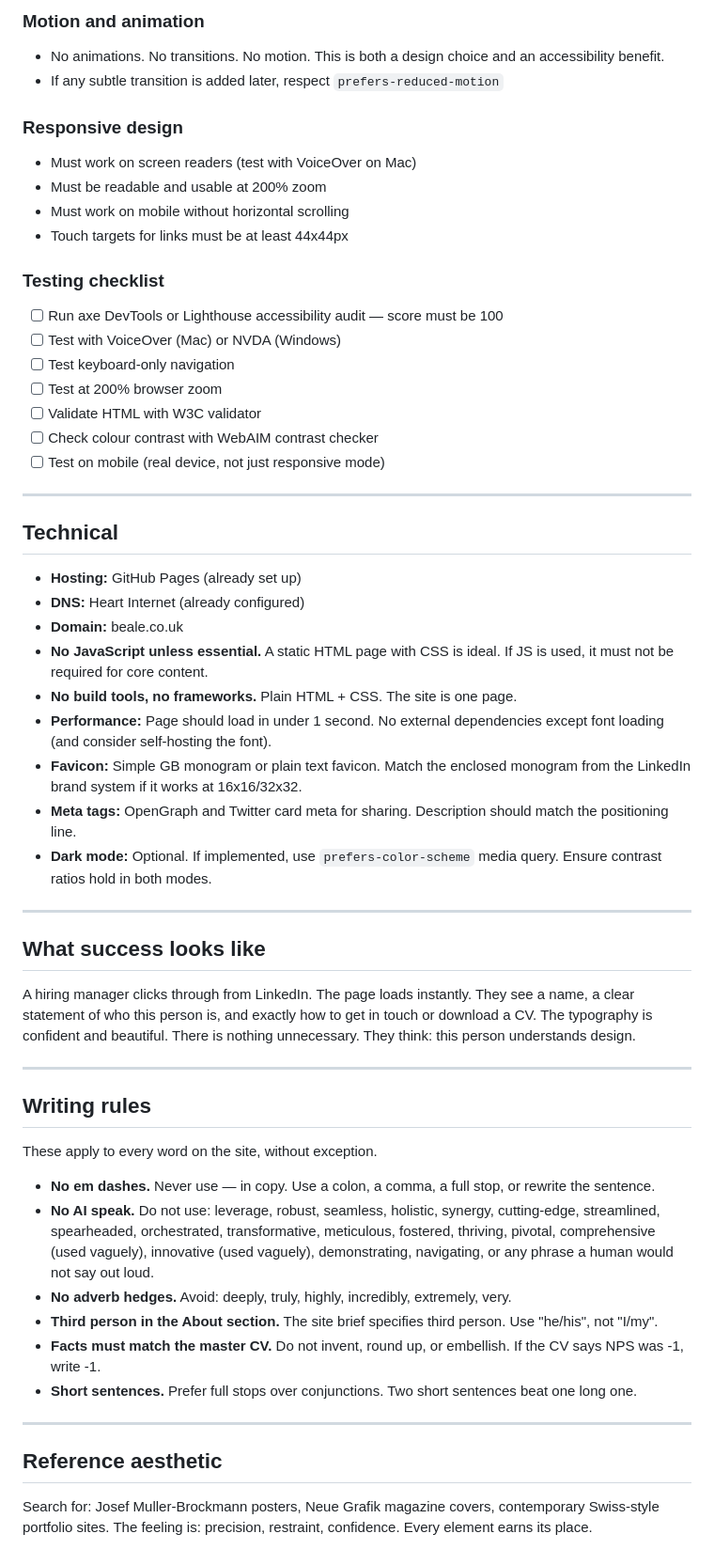
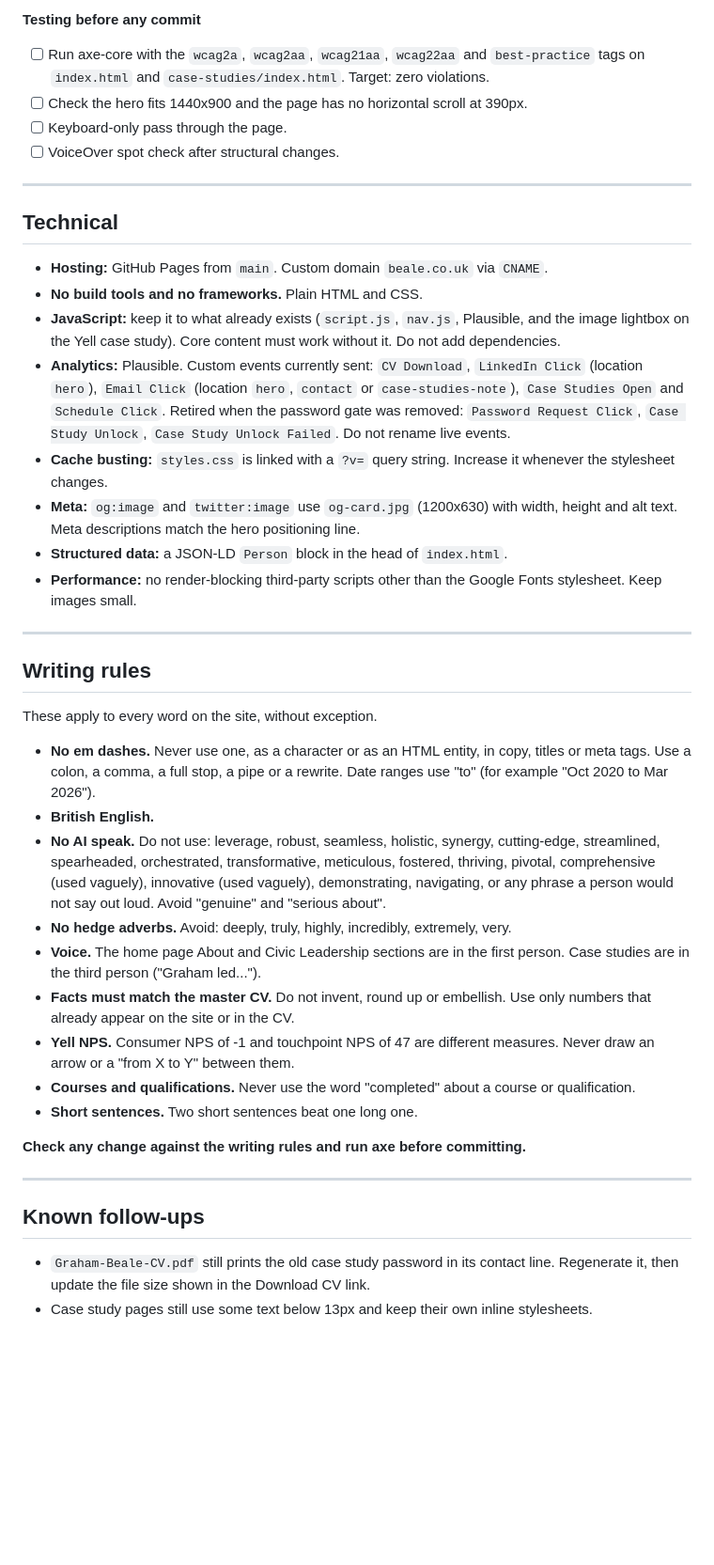
Before and after one commit to grahambeale/beale.co.uk, a Markdown page: CLAUDE.md, the part around one of its changes. Shown at 94% size. GitHub-like rendering; blank space fills up the shorter version.

```diff
--- a/CLAUDE.md
+++ b/CLAUDE.md
@@ -112,41 +110,21 @@ These match the Care Capital LinkedIn image system and must be used consistently
-### Motion and animation
-- No animations. No transitions. No motion. This is both a design choice and an accessibility benefit.
-- If any subtle transition is added later, respect `prefers-reduced-motion`
-
-### Responsive design
-- Must work on screen readers (test with VoiceOver on Mac)
-- Must be readable and usable at 200% zoom
-- Must work on mobile without horizontal scrolling
-- Touch targets for links must be at least 44x44px
-
-### Testing checklist
-- [ ] Run axe DevTools or Lighthouse accessibility audit — score must be 100
-- [ ] Test with VoiceOver (Mac) or NVDA (Windows)
-- [ ] Test keyboard-only navigation
-- [ ] Test at 200% browser zoom
-- [ ] Validate HTML with W3C validator
-- [ ] Check colour contrast with WebAIM contrast checker
-- [ ] Test on mobile (real device, not just responsive mode)
+**Testing before any commit**
+- [ ] Run axe-core with the `wcag2a`, `wcag2aa`, `wcag21aa`, `wcag22aa` and `best-practice` tags on `index.html` and `case-studies/index.html`. Target: zero violations.
+- [ ] Check the hero fits 1440x900 and the page has no horizontal scroll at 390px.
+- [ ] Keyboard-only pass through the page.
+- [ ] VoiceOver spot check after structural changes.
 
 ---
 
 ## Technical
 
-- **Hosting:** GitHub Pages (already set up)
-- **DNS:** Heart Internet (already configured)
-- **Domain:** beale.co.uk
-- **No JavaScript unless essential.** A static HTML page with CSS is ideal. If JS is used, it must not be required for core content.
-- **No build tools, no frameworks.** Plain HTML + CSS. The site is one page.
-- **Performance:** Page should load in under 1 second. No external dependencies except font loading (and consider self-hosting the font).
-- **Favicon:** Simple GB monogram or plain text favicon. Match the enclosed monogram from the LinkedIn brand system if it works at 16x16/32x32.
-- **Meta tags:** OpenGraph and Twitter card meta for sharing. Description should match the positioning line.
-- **Dark mode:** Optional. If implemented, use `prefers-color-scheme` media query. Ensure contrast ratios hold in both modes.
-
----
-
-## What success looks like
-
-A hiring manager clicks through from LinkedIn. The page loads instantly. They see a name, a clear statement of who this person is, and exactly how to get in touch or download a CV. The typography is confident and beautiful. There is nothing unnecessary. They think: this person understands design.
+- **Hosting:** GitHub Pages from `main`. Custom domain `beale.co.uk` via `CNAME`.
+- **No build tools and no frameworks.** Plain HTML and CSS.
+- **JavaScript:** keep it to what already exists (`script.js`, `nav.js`, Plausible, and the image lightbox on the Yell case study). Core content must work without it. Do not add dependencies.
+- **Analytics:** Plausible. Custom events currently sent: `CV Download`, `LinkedIn Click` (location `hero`), `Email Click` (location `hero`, `contact` or `case-studies-note`), `Case Studies Open` and `Schedule Click`. Retired when the password gate was removed: `Password Request Click`, `Case Study Unlock`, `Case Study Unlock Failed`. Do not rename live events.
+- **Cache busting:** `styles.css` is linked with a `?v=` query string. Increase it whenever the stylesheet changes.
+- **Meta:** `og:image` and `twitter:image` use `og-card.jpg` (1200x630) with width, height and alt text. Meta descriptions match the hero positioning line.
+- **Structured data:** a JSON-LD `Person` block in the head of `index.html`.
+- **Performance:** no render-blocking third-party scripts other than the Google Fonts stylesheet. Keep images small.
 
 ---
 
@@ -154,15 +132,21 @@ A hiring manager clicks through from LinkedIn. The page loads instantly. They se
 
 These apply to every word on the site, without exception.
 
-- **No em dashes.** Never use — in copy. Use a colon, a comma, a full stop, or rewrite the sentence.
-- **No AI speak.** Do not use: leverage, robust, seamless, holistic, synergy, cutting-edge, streamlined, spearheaded, orchestrated, transformative, meticulous, fostered, thriving, pivotal, comprehensive (used vaguely), innovative (used vaguely), demonstrating, navigating, or any phrase a human would not say out loud.
-- **No adverb hedges.** Avoid: deeply, truly, highly, incredibly, extremely, very.
-- **Third person in the About section.** The site brief specifies third person. Use "he/his", not "I/my".
-- **Facts must match the master CV.** Do not invent, round up, or embellish. If the CV says NPS was -1, write -1.
-- **Short sentences.** Prefer full stops over conjunctions. Two short sentences beat one long one.
+- **No em dashes.** Never use one, as a character or as an HTML entity, in copy, titles or meta tags. Use a colon, a comma, a full stop, a pipe or a rewrite. Date ranges use "to" (for example "Oct 2020 to Mar 2026").
+- **British English.**
+- **No AI speak.** Do not use: leverage, robust, seamless, holistic, synergy, cutting-edge, streamlined, spearheaded, orchestrated, transformative, meticulous, fostered, thriving, pivotal, comprehensive (used vaguely), innovative (used vaguely), demonstrating, navigating, or any phrase a person would not say out loud. Avoid "genuine" and "serious about".
+- **No hedge adverbs.** Avoid: deeply, truly, highly, incredibly, extremely, very.
+- **Voice.** The home page About and Civic Leadership sections are in the first person. Case studies are in the third person ("Graham led...").
+- **Facts must match the master CV.** Do not invent, round up or embellish. Use only numbers that already appear on the site or in the CV.
+- **Yell NPS.** Consumer NPS of -1 and touchpoint NPS of 47 are different measures. Never draw an arrow or a "from X to Y" between them.
+- **Courses and qualifications.** Never use the word "completed" about a course or qualification.
+- **Short sentences.** Two short sentences beat one long one.
+
+**Check any change against the writing rules and run axe before committing.**
 
 ---
 
-## Reference aesthetic
+## Known follow-ups
 
-Search for: Josef Muller-Brockmann posters, Neue Grafik magazine covers, contemporary Swiss-style portfolio sites. The feeling is: precision, restraint, confidence. Every element earns its place.
+- `Graham-Beale-CV.pdf` still prints the old case study password in its contact line. Regenerate it, then update the file size shown in the Download CV link.
+- Case study pages still use some text below 13px and keep their own inline stylesheets.
```
Also changed, not shown: other parts of CLAUDE.md (+74 -76 lines).
